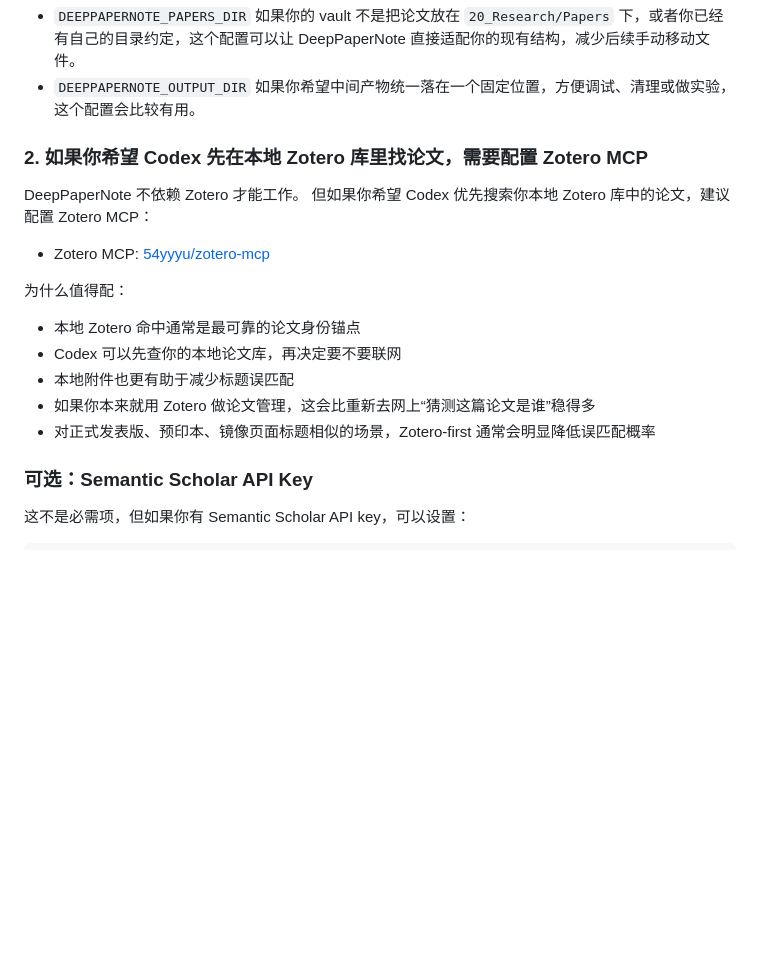
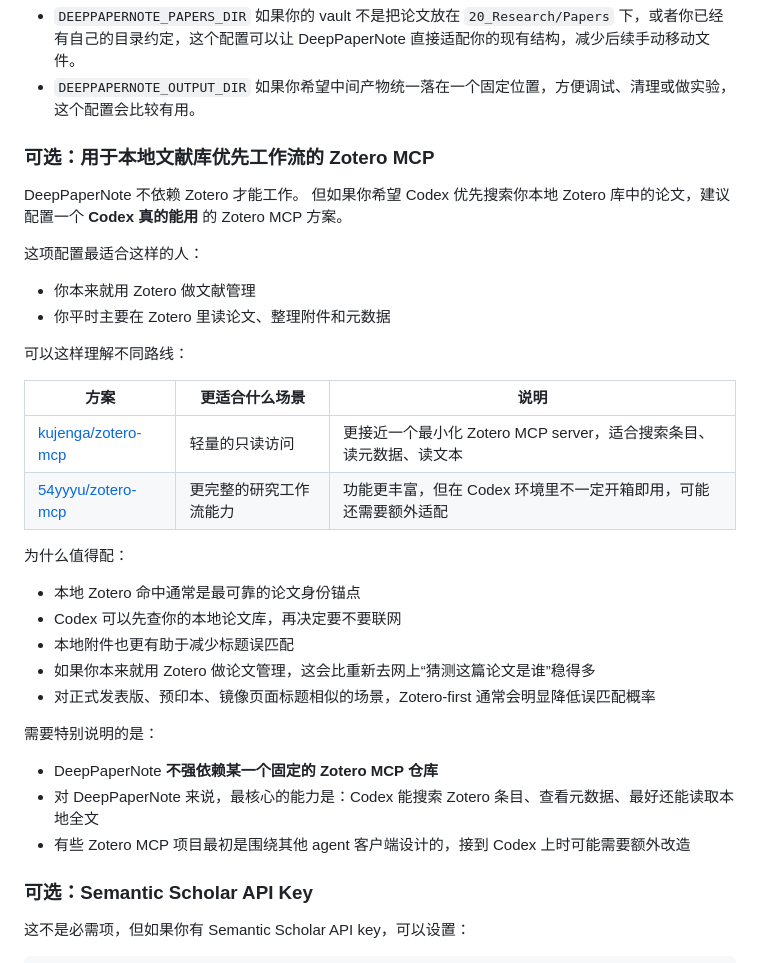
Before and after one commit to 917Dhj/DeepPaperNote, a Markdown page: README.zh-CN.md, the part around the change. GitHub-like rendering; blank space fills up the shorter version.

Commit message:
Clarify Zotero MCP as optional setup

```diff
--- a/README.zh-CN.md
+++ b/README.zh-CN.md
@@ -104,12 +104,21 @@ export DEEPPAPERNOTE_OUTPUT_DIR="tmp/DeepPaperNote"
 - `DEEPPAPERNOTE_OUTPUT_DIR`
   如果你希望中间产物统一落在一个固定位置，方便调试、清理或做实验，这个配置会比较有用。
 
-### 2. 如果你希望 Codex 先在本地 Zotero 库里找论文，需要配置 Zotero MCP
+### 可选：用于本地文献库优先工作流的 Zotero MCP
 
 DeepPaperNote 不依赖 Zotero 才能工作。
-但如果你希望 Codex 优先搜索你本地 Zotero 库中的论文，建议配置 Zotero MCP：
+但如果你希望 Codex 优先搜索你本地 Zotero 库中的论文，建议配置一个 **Codex 真的能用** 的 Zotero MCP 方案。
 
-- Zotero MCP: [54yyyu/zotero-mcp](https://github.com/54yyyu/zotero-mcp)
+这项配置最适合这样的人：
+- 你本来就用 Zotero 做文献管理
+- 你平时主要在 Zotero 里读论文、整理附件和元数据
+
+可以这样理解不同路线：
+
+| 方案 | 更适合什么场景 | 说明 |
+| --- | --- | --- |
+| [kujenga/zotero-mcp](https://github.com/kujenga/zotero-mcp) | 轻量的只读访问 | 更接近一个最小化 Zotero MCP server，适合搜索条目、读元数据、读文本 |
+| [54yyyu/zotero-mcp](https://github.com/54yyyu/zotero-mcp) | 更完整的研究工作流能力 | 功能更丰富，但在 Codex 环境里不一定开箱即用，可能还需要额外适配 |
 
 为什么值得配：
 
@@ -118,6 +127,12 @@ DeepPaperNote 不依赖 Zotero 才能工作。
 - 本地附件也更有助于减少标题误匹配
 - 如果你本来就用 Zotero 做论文管理，这会比重新去网上“猜测这篇论文是谁”稳得多
 - 对正式发表版、预印本、镜像页面标题相似的场景，Zotero-first 通常会明显降低误匹配概率
+
+需要特别说明的是：
+
+- DeepPaperNote **不强依赖某一个固定的 Zotero MCP 仓库**
+- 对 DeepPaperNote 来说，最核心的能力是：Codex 能搜索 Zotero 条目、查看元数据、最好还能读取本地全文
+- 有些 Zotero MCP 项目最初是围绕其他 agent 客户端设计的，接到 Codex 上时可能需要额外改造
 
 ### 可选：Semantic Scholar API Key
 
```
Also changed, not shown: README.md (+16 -3 lines).
